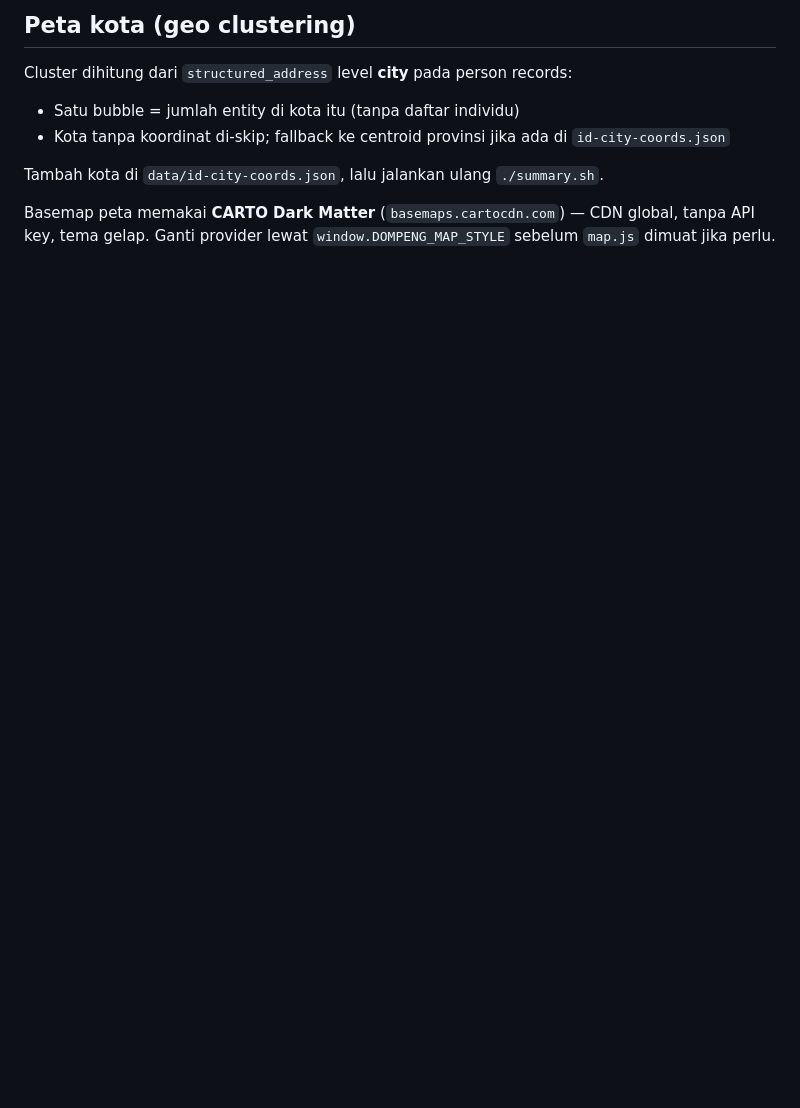
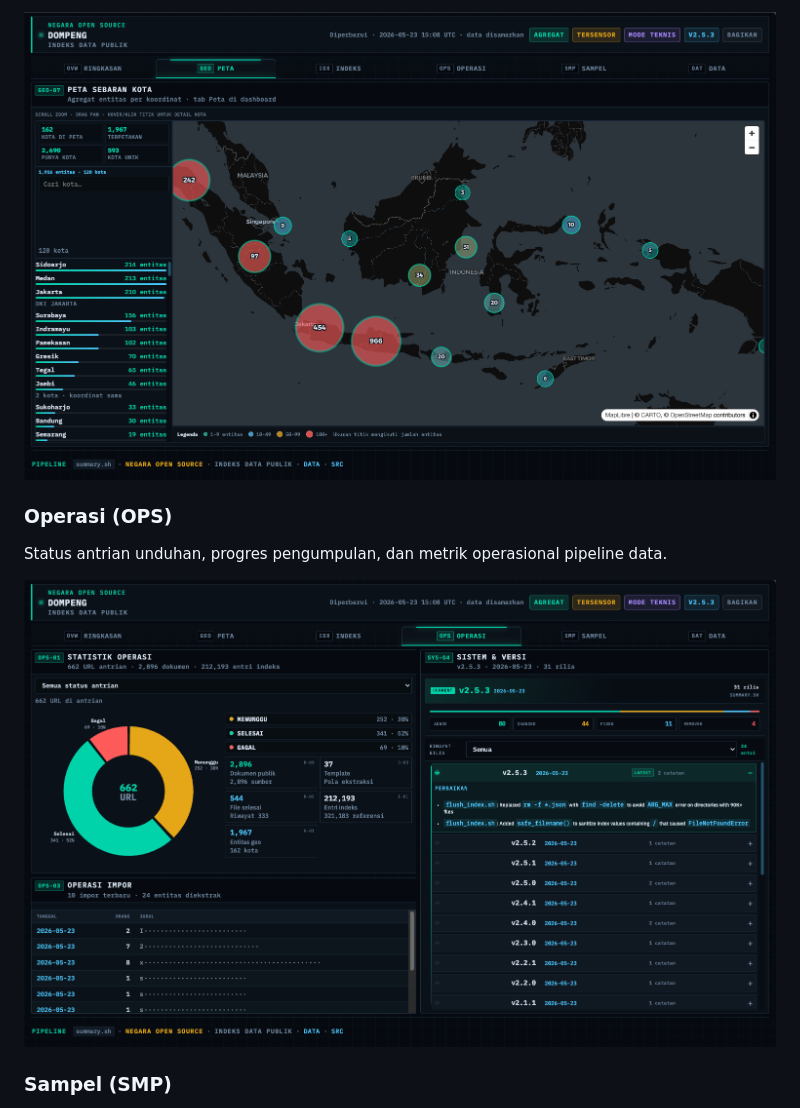
Before and after one commit to iamutaki/dompeng-web, a Markdown page: README.md, the part around one of its changes. Rendered like a GitHub page; pictures changed too: images/02-map.png (added), images/03-operasi.png (added); blank space fills up the shorter version.

```diff
--- a/README.md
+++ b/README.md
@@ -73,12 +47,11 @@ DOMPENG_SITE_URL=https://example.com ./summary.sh
 
-## Peta kota (geo clustering)
+![Tab Peta — sebaran geospasial entitas per kota](images/02-map.png)
 
-Cluster dihitung dari `structured_address` level **city** pada person records:
+### Operasi (OPS)
 
-- Satu bubble = jumlah entity di kota itu (tanpa daftar individu)
-- Kota tanpa koordinat di-skip; fallback ke centroid provinsi jika ada di `id-city-coords.json`
+Status antrian unduhan, progres pengumpulan, dan metrik operasional pipeline data.
 
-Tambah kota di `data/id-city-coords.json`, lalu jalankan ulang `./summary.sh`.
+![Tab Operasi — antrian dan status pengumpulan](images/03-operasi.png)
 
-Basemap peta memakai **CARTO Dark Matter** (`basemaps.cartocdn.com`) — CDN global, tanpa API key, tema gelap. Ganti provider lewat `window.DOMPENG_MAP_STYLE` sebelum `map.js` dimuat jika perlu.
+### Sampel (SMP)
 
```
Also changed, not shown: other parts of README.md (+51 -95 lines), images/01-overview.png (added), images/04-sampel.png (added), images/05-data.png (added), 5 other files.
